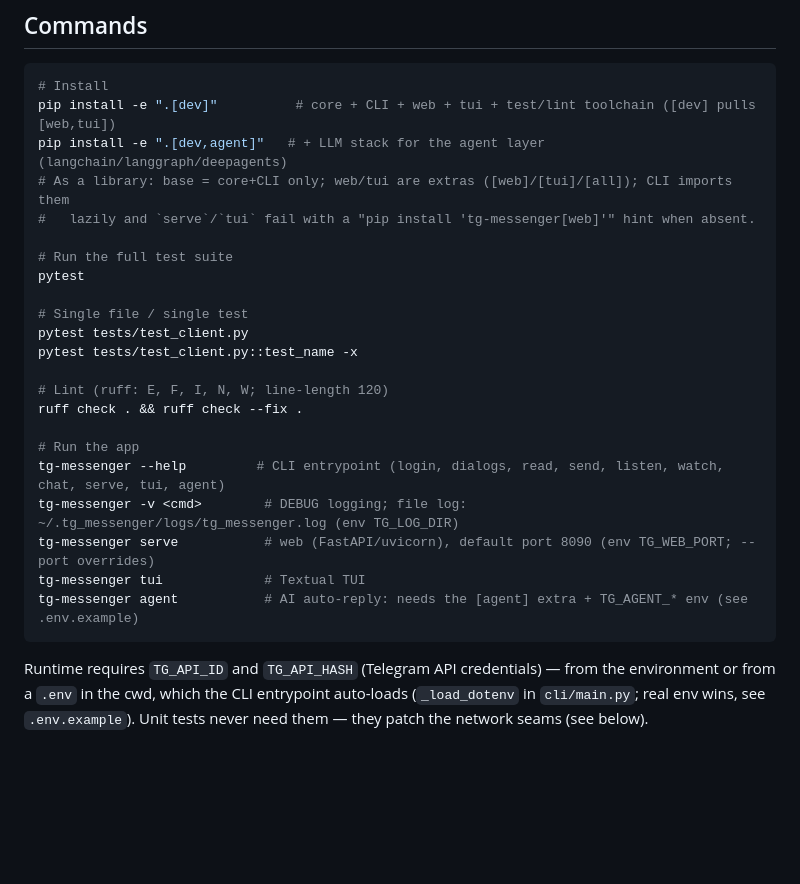
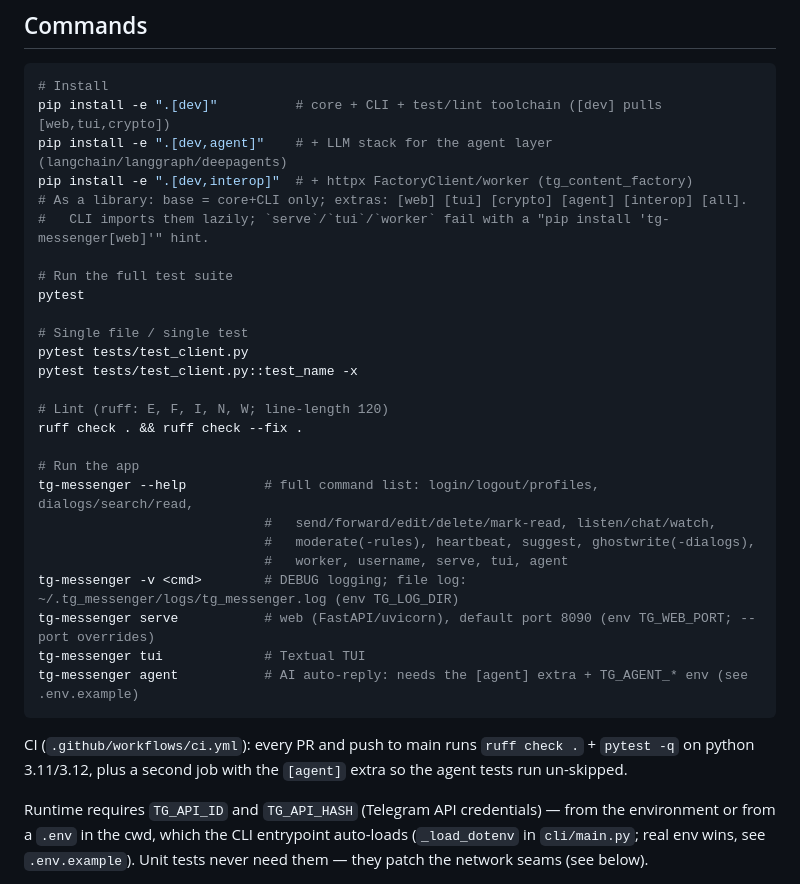
Before and after one commit to axisrow/tg_messenger, a Markdown page: CLAUDE.md, the part around one of its changes. Rendered like a GitHub page; blank space fills up the shorter version.

````diff
--- a/CLAUDE.md
+++ b/CLAUDE.md
@@ -6,10 +6,11 @@ This file provides guidance to Claude Code (claude.ai/code) when working with co
 
 ```bash
 # Install
-pip install -e ".[dev]"          # core + CLI + web + tui + test/lint toolchain ([dev] pulls [web,tui])
-pip install -e ".[dev,agent]"   # + LLM stack for the agent layer (langchain/langgraph/deepagents)
-# As a library: base = core+CLI only; web/tui are extras ([web]/[tui]/[all]); CLI imports them
-#   lazily and `serve`/`tui` fail with a "pip install 'tg-messenger[web]'" hint when absent.
+pip install -e ".[dev]"          # core + CLI + test/lint toolchain ([dev] pulls [web,tui,crypto])
+pip install -e ".[dev,agent]"    # + LLM stack for the agent layer (langchain/langgraph/deepagents)
+pip install -e ".[dev,interop]"  # + httpx FactoryClient/worker (tg_content_factory)
+# As a library: base = core+CLI only; extras: [web] [tui] [crypto] [agent] [interop] [all].
+#   CLI imports them lazily; `serve`/`tui`/`worker` fail with a "pip install 'tg-messenger[web]'" hint.
 
 # Run the full test suite
 pytest
@@ -22,12 +23,17 @@ pytest tests/test_client.py::test_name -x
 ruff check . && ruff check --fix .
 
 # Run the app
-tg-messenger --help         # CLI entrypoint (login, dialogs, read, send, listen, watch, chat, serve, tui, agent)
+tg-messenger --help          # full command list: login/logout/profiles, dialogs/search/read,
+                             #   send/forward/edit/delete/mark-read, listen/chat/watch,
+                             #   moderate(-rules), heartbeat, suggest, ghostwrite(-dialogs),
+                             #   worker, username, serve, tui, agent
 tg-messenger -v <cmd>        # DEBUG logging; file log: ~/.tg_messenger/logs/tg_messenger.log (env TG_LOG_DIR)
 tg-messenger serve           # web (FastAPI/uvicorn), default port 8090 (env TG_WEB_PORT; --port overrides)
 tg-messenger tui             # Textual TUI
 tg-messenger agent           # AI auto-reply: needs the [agent] extra + TG_AGENT_* env (see .env.example)
 ```
+
+CI (`.github/workflows/ci.yml`): every PR and push to main runs `ruff check .` + `pytest -q` on python 3.11/3.12, plus a second job with the `[agent]` extra so the agent tests run un-skipped.
 
 Runtime requires `TG_API_ID` and `TG_API_HASH` (Telegram API credentials) — from the environment or from a `.env` in the cwd, which the CLI entrypoint auto-loads (`_load_dotenv` in `cli/main.py`; real env wins, see `.env.example`). Unit tests never need them — they patch the network seams (see below).
 
````
Also changed, not shown: other parts of CLAUDE.md (+27 -27 lines).
